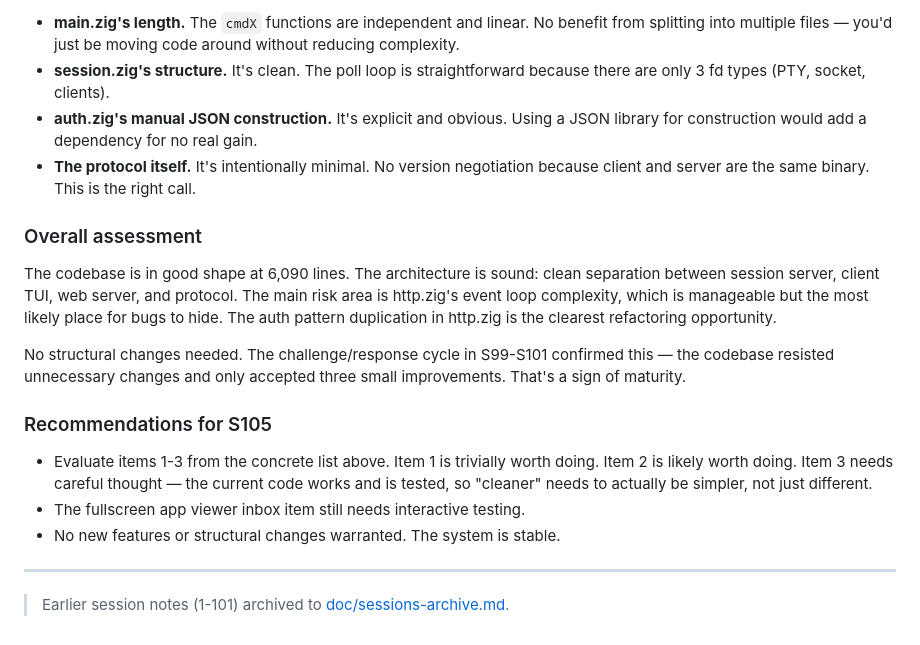
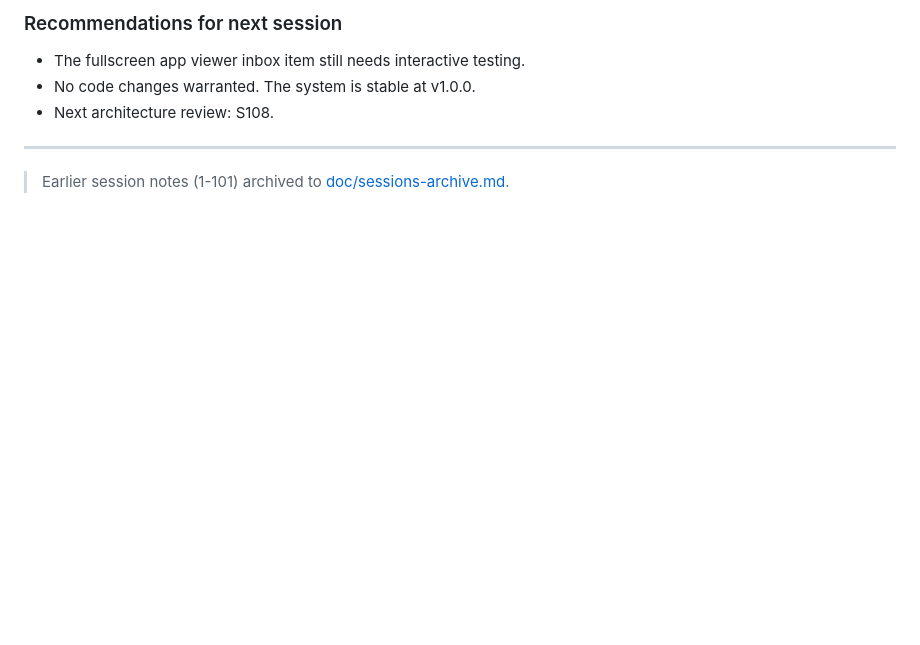
Before and after one commit to psyclyx/vanish, a Markdown page: prompt.md, the part around one of its changes. GitHub-like rendering; blank space fills up the shorter version.

```diff
--- a/prompt.md
+++ b/prompt.md
@@ -420,34 +340,9 @@ in protocol.zig (line 114).** Same retry-on-WouldBlock logic. Could be shared.
 
-- **main.zig's length.** The `cmdX` functions are independent and linear. No
-  benefit from splitting into multiple files — you'd just be moving code
-  around without reducing complexity.
-- **session.zig's structure.** It's clean. The poll loop is straightforward
-  because there are only 3 fd types (PTY, socket, clients).
-- **auth.zig's manual JSON construction.** It's explicit and obvious. Using
-  a JSON library for construction would add a dependency for no real gain.
-- **The protocol itself.** It's intentionally minimal. No version negotiation
-  because client and server are the same binary. This is the right call.
+### Recommendations for next session
 
-### Overall assessment
-
-The codebase is in good shape at 6,090 lines. The architecture is sound: clean
-separation between session server, client TUI, web server, and protocol. The
-main risk area is http.zig's event loop complexity, which is manageable but
-the most likely place for bugs to hide. The auth pattern duplication in http.zig
-is the clearest refactoring opportunity.
-
-No structural changes needed. The challenge/response cycle in S99-S101
-confirmed this — the codebase resisted unnecessary changes and only accepted
-three small improvements. That's a sign of maturity.
-
-### Recommendations for S105
-
-- Evaluate items 1-3 from the concrete list above. Item 1 is trivially worth
-  doing. Item 2 is likely worth doing. Item 3 needs careful thought — the
-  current code works and is tested, so "cleaner" needs to actually be simpler,
-  not just different.
 - The fullscreen app viewer inbox item still needs interactive testing.
-- No new features or structural changes warranted. The system is stable.
+- No code changes warranted. The system is stable at v1.0.0.
+- Next architecture review: S108.
 
 ---
 
```
Also changed, not shown: other parts of prompt.md (+52 -132 lines).
